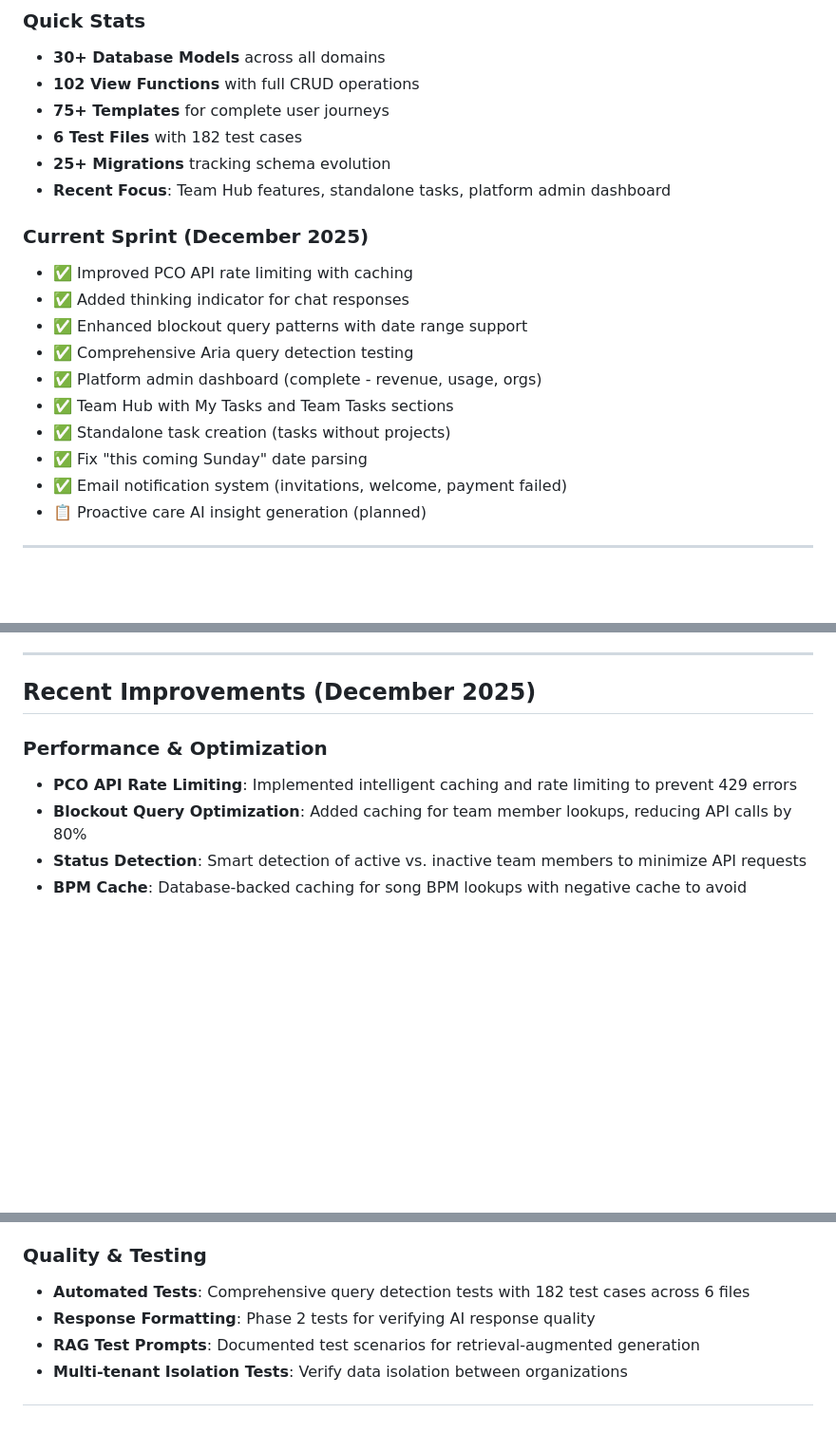
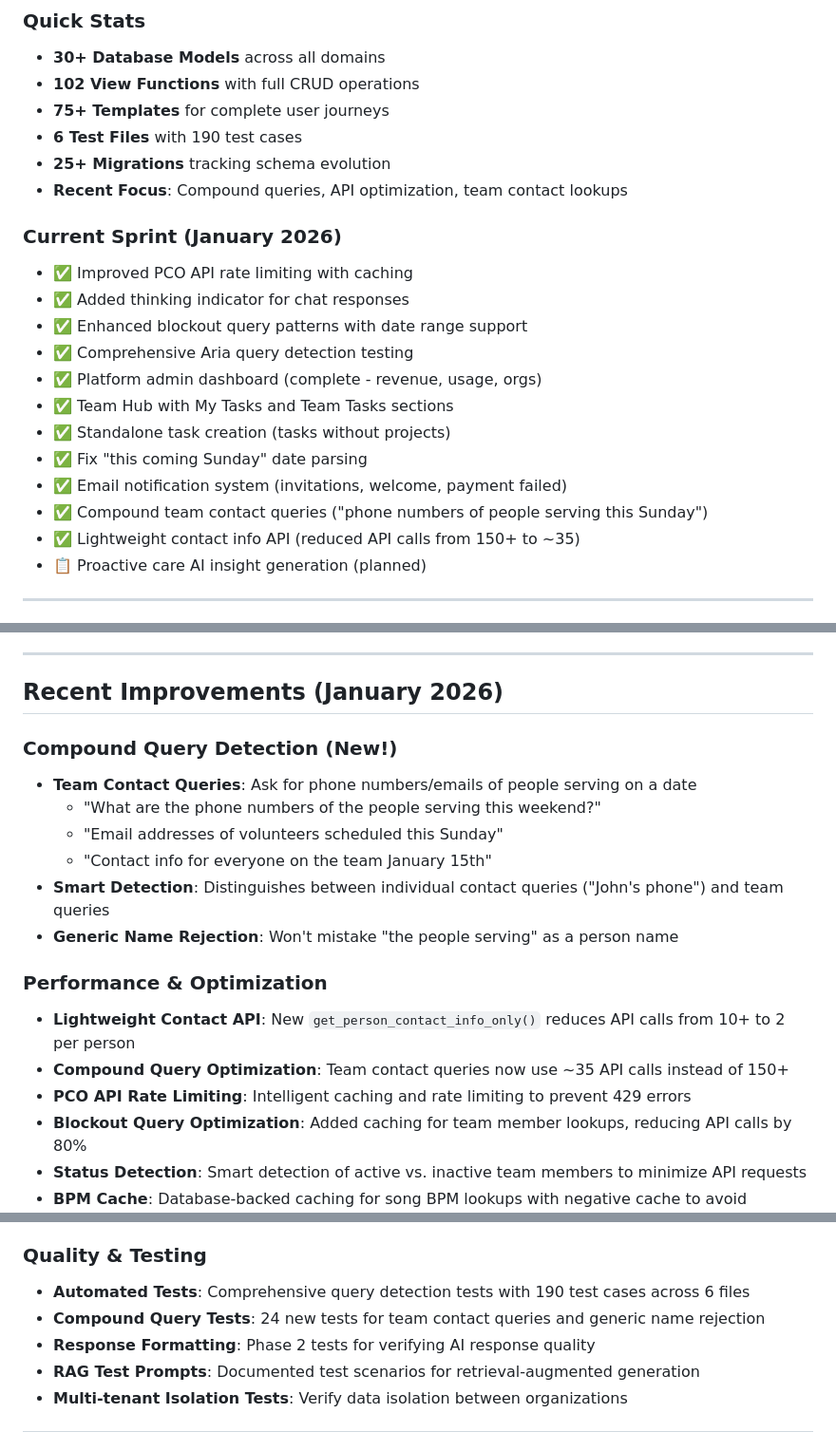
Before and after one commit to ryanpate/CHAgent, a Markdown page: CLAUDE.md, 3 parts joined by grey strips. Shown at 95% size. Drawn GitHub-style; blank space fills up the shorter version.

Commit message:
Update CLAUDE.md with compound query documentation
- Update project status to 90% complete
- Update sprint date to January 2026
- Add compound team contact queries to Aria's capabilities
- Document new lightweight contact API and API optimization
- Update test count to 190 (24 new tests added)
- Add "Compound Query Detection" section to Recent Improvements

Co-Authored-By: Claude Opus 4.5 <noreply@anthropic.com>

```diff
--- a/CLAUDE.md
+++ b/CLAUDE.md
@@ -10,11 +10,11 @@ Last Updated: December 28, 2025
 - **30+ Database Models** across all domains
 - **102 View Functions** with full CRUD operations
 - **75+ Templates** for complete user journeys
-- **6 Test Files** with 182 test cases
+- **6 Test Files** with 190 test cases
 - **25+ Migrations** tracking schema evolution
-- **Recent Focus**: Team Hub features, standalone tasks, platform admin dashboard
+- **Recent Focus**: Compound queries, API optimization, team contact lookups
 
-### Current Sprint (December 2025)
+### Current Sprint (January 2026)
 - ✅ Improved PCO API rate limiting with caching
 - ✅ Added thinking indicator for chat responses
 - ✅ Enhanced blockout query patterns with date range support
@@ -24,6 +24,8 @@ Last Updated: December 28, 2025
 - ✅ Standalone task creation (tasks without projects)
 - ✅ Fix "this coming Sunday" date parsing
 - ✅ Email notification system (invitations, welcome, payment failed)
+- ✅ Compound team contact queries ("phone numbers of people serving this Sunday")
+- ✅ Lightweight contact info API (reduced API calls from 150+ to ~35)
 - 📋 Proactive care AI insight generation (planned)
 
 ---
@@ -1069,10 +1072,20 @@ The following features have been implemented:
 
 ---
 
-## Recent Improvements (December 2025)
+## Recent Improvements (January 2026)
+
+### Compound Query Detection (New!)
+- **Team Contact Queries**: Ask for phone numbers/emails of people serving on a date
+  - "What are the phone numbers of the people serving this weekend?"
+  - "Email addresses of volunteers scheduled this Sunday"
+  - "Contact info for everyone on the team January 15th"
+- **Smart Detection**: Distinguishes between individual contact queries ("John's phone") and team queries
+- **Generic Name Rejection**: Won't mistake "the people serving" as a person name
 
 ### Performance & Optimization
-- **PCO API Rate Limiting**: Implemented intelligent caching and rate limiting to prevent 429 errors
+- **Lightweight Contact API**: New `get_person_contact_info_only()` reduces API calls from 10+ to 2 per person
+- **Compound Query Optimization**: Team contact queries now use ~35 API calls instead of 150+
+- **PCO API Rate Limiting**: Intelligent caching and rate limiting to prevent 429 errors
 - **Blockout Query Optimization**: Added caching for team member lookups, reducing API calls by 80%
 - **Status Detection**: Smart detection of active vs. inactive team members to minimize API requests
 - **BPM Cache**: Database-backed caching for song BPM lookups with negative cache to avoid repeated API calls
@@ -1091,7 +1104,8 @@ The following features have been implemented:
 - **Revenue Analytics**: Churn rate, plan distribution, and subscription metrics
 
 ### Quality & Testing
-- **Automated Tests**: Comprehensive query detection tests with 182 test cases across 6 files
+- **Automated Tests**: Comprehensive query detection tests with 190 test cases across 6 files
+- **Compound Query Tests**: 24 new tests for team contact queries and generic name rejection
 - **Response Formatting**: Phase 2 tests for verifying AI response quality
 - **RAG Test Prompts**: Documented test scenarios for retrieval-augmented generation
 - **Multi-tenant Isolation Tests**: Verify data isolation between organizations
```
Also changed, not shown: other parts of CLAUDE.md (+3 -2 lines).
